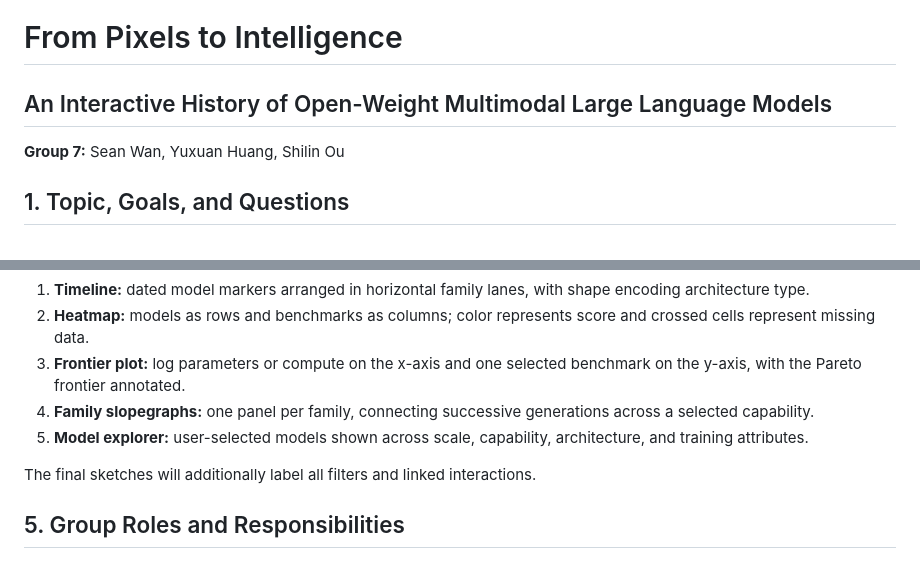
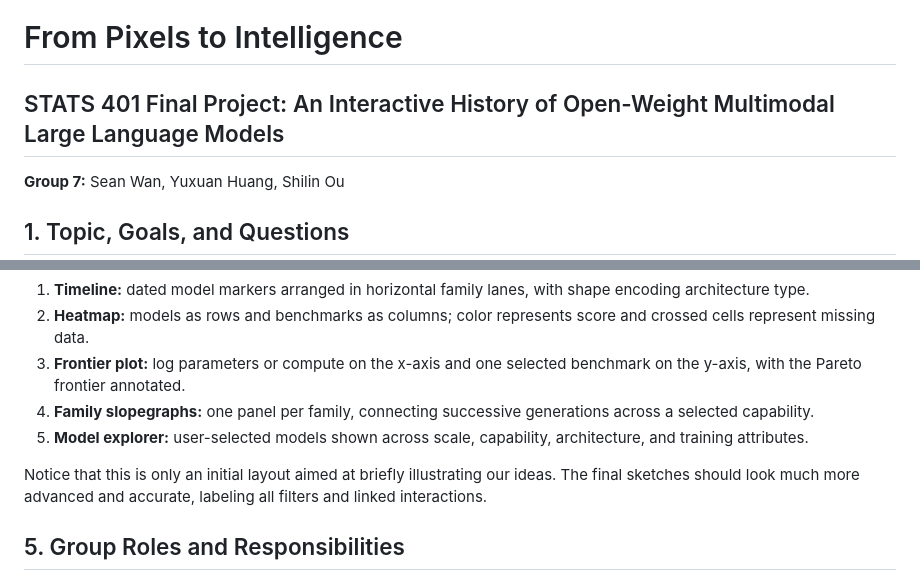
Before and after one commit to SeanWan514/stats401-fp-7-mllm-evo-vis, a Markdown page: proposal.md, 2 parts joined by grey strips. Rendered like a GitHub page.

Commit message:
Revise project title and layout details in proposal
Updated project title and clarified layout description.

```diff
--- a/proposal.md
+++ b/proposal.md
@@ -1,6 +1,6 @@
 # From Pixels to Intelligence
 
-## An Interactive History of Open-Weight Multimodal Large Language Models
+## STATS 401 Final Project: An Interactive History of Open-Weight Multimodal Large Language Models
 
 **Group 7:** Sean Wan, Yuxuan Huang, Shilin Ou
 
@@ -58,7 +58,7 @@ The following preliminary wireframe demonstrates that the five proposed views ha
 4. **Family slopegraphs:** one panel per family, connecting successive generations across a selected capability.
 5. **Model explorer:** user-selected models shown across scale, capability, architecture, and training attributes.
 
-The final sketches will additionally label all filters and linked interactions.
+Notice that this is only an initial layout aimed at briefly illustrating our ideas. The final sketches should look much more advanced and accurate, labeling all filters and linked interactions.
 
 ## 5. Group Roles and Responsibilities
 
```
